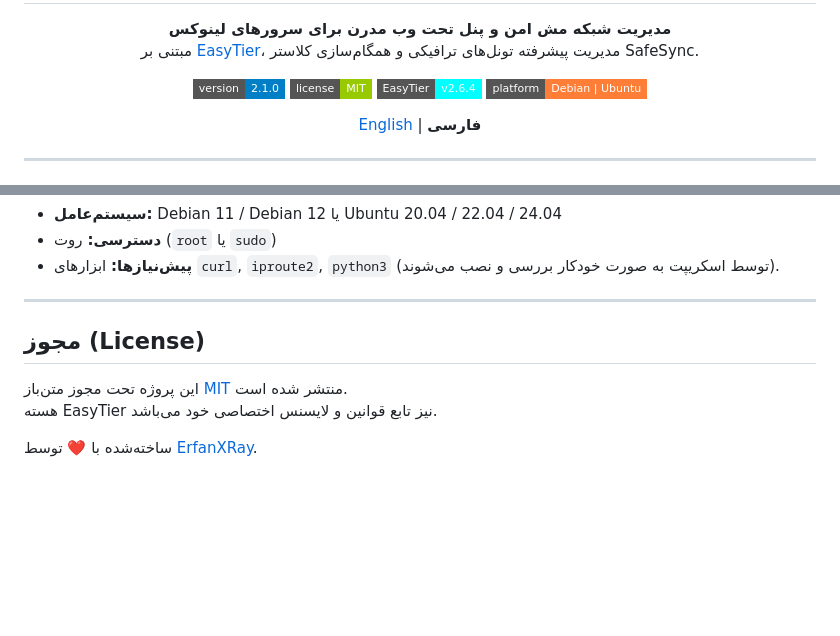
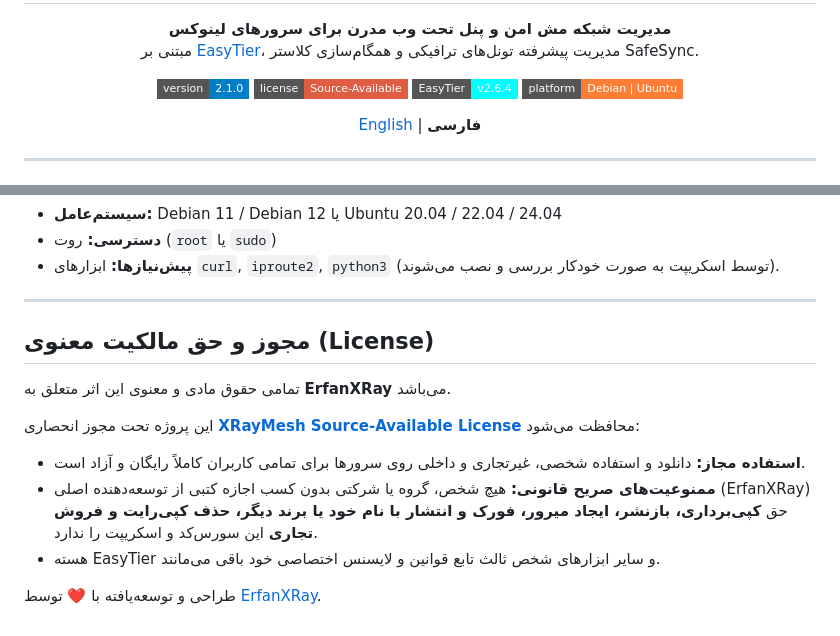
Before and after one commit to Erfan-XRay/XRayMesh, a Markdown page: README_FA.md, 2 parts joined by grey strips. Rendered like a GitHub page; badges without logos; blank space fills up the shorter version.

Commit message:
docs(license): enforce XRayMesh Source-Available license across READMEs

```diff
--- a/README_FA.md
+++ b/README_FA.md
@@ -11,7 +11,7 @@
 
 <p align="center">
   <a href="https://github.com/Erfan-XRay/XRayMesh/releases/tag/v2.1.0"><img src="https://img.shields.io/badge/version-2.1.0-blue.svg?style=flat-square" alt="Version 2.1.0" /></a>
-  <img src="https://img.shields.io/badge/license-MIT-green.svg?style=flat-square" alt="MIT License" />
+  <a href="LICENSE"><img src="https://img.shields.io/badge/license-Source--Available-red.svg?style=flat-square" alt="Source-Available License" /></a>
   <img src="https://img.shields.io/badge/EasyTier-v2.6.4-cyan.svg?style=flat-square" alt="EasyTier core" />
   <img src="https://img.shields.io/badge/platform-Debian%20%7C%20Ubuntu-orange.svg?style=flat-square" alt="Supported OS" />
 </p>
@@ -154,9 +154,13 @@ xraymesh
 
 ---
 
-## مجوز (License)
+## مجوز و حق مالکیت معنوی (License)
 
-این پروژه تحت مجوز متن‌باز [MIT](LICENSE) منتشر شده است.
-هسته EasyTier نیز تابع قوانین و لایسنس اختصاصی خود می‌باشد.
+تمامی حقوق مادی و معنوی این اثر متعلق به **ErfanXRay** می‌باشد.
 
-ساخته‌شده با ❤️ توسط [ErfanXRay](https://github.com/Erfan-XRay).
+این پروژه تحت مجوز انحصاری **[XRayMesh Source-Available License](LICENSE)** محافظت می‌شود:
+- **استفاده مجاز:** دانلود و استفاده شخصی، غیرتجاری و داخلی روی سرورها برای تمامی کاربران کاملاً رایگان و آزاد است.
+- **ممنوعیت‌های صریح قانونی:** هیچ شخص، گروه یا شرکتی بدون کسب اجازه کتبی از توسعه‌دهنده اصلی (ErfanXRay) حق **کپی‌برداری، بازنشر، ایجاد میرور، فورک و انتشار با نام خود یا برند دیگر، حذف کپی‌رایت و فروش تجاری** این سورس‌کد و اسکریپت را ندارد.
+- هسته EasyTier و سایر ابزارهای شخص ثالث تابع قوانین و لایسنس اختصاصی خود باقی می‌مانند.
+
+طراحی و توسعه‌یافته با ❤️ توسط [ErfanXRay](https://github.com/Erfan-XRay).
```
Also changed, not shown: README.md (+11 -5 lines).
